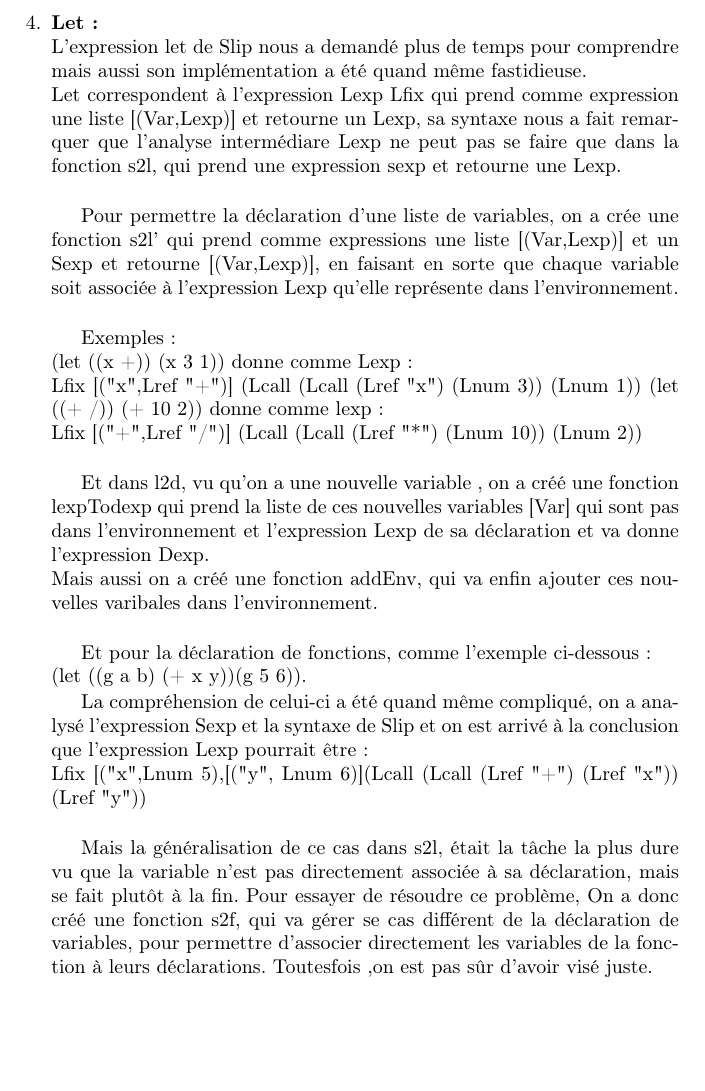
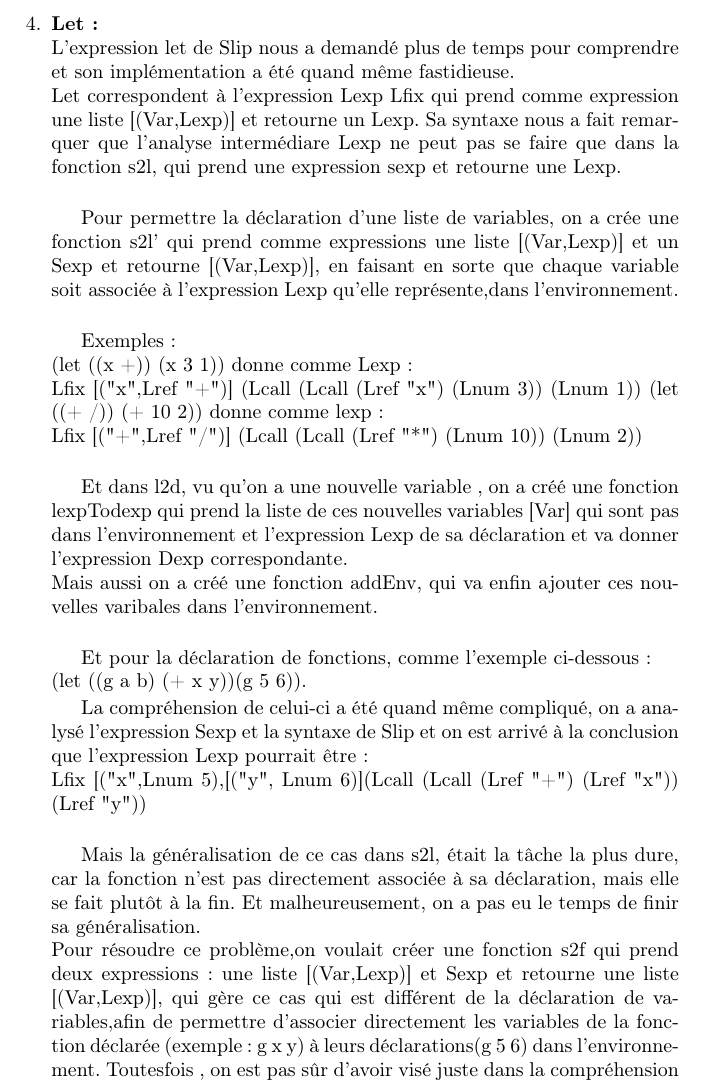
Before and after one commit to Kanty-G/Projet_Slip, a LaTeX document (slip.tex): part of page 4 of 4 before the commit and part of page 4 of 5 after it, cut so that both start at the same text, the shorter picture padded with empty space. Compiled offline with pdfLaTeX.

Commit message:
Update slip.tex

```diff
--- a/slip.tex
+++ b/slip.tex
@@ -109,10 +109,10 @@ En résumé ,on dirait que la méthode de compléter s2l, l2d et eval en largeur
 
 \item
     \textbf{Let:}\\
-    L'expression let de Slip nous a demandé plus de temps pour comprendre mais aussi son implémentation a été quand même fastidieuse.\\
-    Let correspondent à l'expression Lexp Lfix qui prend comme expression  une liste [(Var,Lexp)] et retourne un Lexp, sa syntaxe nous a fait remarquer que l'analyse intermédiare Lexp ne peut pas se faire que dans la fonction s2l, qui prend une expression sexp et retourne une Lexp.\\
+    L'expression let de Slip nous a demandé plus de temps pour comprendre et son implémentation a été quand même fastidieuse.\\
+    Let correspondent à l'expression Lexp Lfix qui prend comme expression  une liste [(Var,Lexp)] et retourne un Lexp. Sa syntaxe nous a fait remarquer que l'analyse intermédiare Lexp ne peut pas se faire que dans la fonction s2l, qui prend une expression sexp et retourne une Lexp.\\
 
-    Pour permettre la déclaration d'une liste de variables, on a crée une fonction s2l' qui prend comme expressions une liste [(Var,Lexp)] et un Sexp et retourne [(Var,Lexp)], en faisant en sorte que chaque variable soit associée à l'expression Lexp qu'elle représente dans l'environnement.\\
+    Pour permettre la déclaration d'une liste de variables, on a crée une fonction s2l' qui prend comme expressions une liste [(Var,Lexp)] et un Sexp et retourne [(Var,Lexp)], en faisant en sorte que chaque variable soit associée à l'expression Lexp qu'elle représente,dans l'environnement.\\
 
     Exemples:\\
     (let ((x +)) (x 3 1))  donne comme Lexp:
@@ -120,7 +120,7 @@ En résumé ,on dirait que la méthode de compléter s2l, l2d et eval en largeur
     (let ((+ /)) (+ 10 2)) donne comme lexp:
     \\Lfix [("+",Lref "/")] (Lcall (Lcall (Lref "*") (Lnum 10)) (Lnum 2))\\
 
-    Et dans l2d, vu qu'on a une nouvelle variable , on a créé une fonction lexpTodexp qui prend la liste de ces nouvelles variables [Var] qui sont pas dans l'environnement et l'expression Lexp de sa déclaration et va donne l'expression Dexp.\\
+    Et dans l2d, vu qu'on a une nouvelle variable , on a créé une fonction lexpTodexp qui prend la liste de ces nouvelles variables [Var] qui sont pas dans l'environnement et l'expression Lexp de sa déclaration et va donner l'expression Dexp correspondante.\\
     Mais aussi on a créé une fonction addEnv, qui va enfin ajouter ces nouvelles varibales dans l'environnement.\\
 
     Et pour la déclaration de fonctions, comme l'exemple ci-dessous:\\
@@ -130,6 +130,8 @@ En résumé ,on dirait que la méthode de compléter s2l, l2d et eval en largeur
     Lfix [("x",Lnum 5),[("y", Lnum 6)](Lcall (Lcall (Lref "+") (Lref "x")) (Lref "y"))
     \\
 
-    Mais la généralisation de ce cas dans s2l, était la tâche la plus dure vu que la variable n'est pas directement associée à sa déclaration, mais se fait plutôt à la fin.
-    Pour essayer de résoudre ce problème, On a donc créé une fonction s2f, qui va gérer se cas différent de la déclaration de variables, pour permettre d'associer directement les variables de la fonction  à leurs déclarations. Toutesfois ,on est pas sûr d'avoir visé juste. \\
+    Mais la généralisation de ce cas dans s2l, était la tâche la plus dure, car la fonction n'est pas directement associée à sa déclaration, mais elle se fait plutôt à la fin.
+    Et malheureusement, on a pas eu le temps de finir sa généralisation.
+    \\
+    Pour résoudre ce problème,on voulait créer une fonction s2f qui prend deux expressions: une liste [(Var,Lexp)] et Sexp et retourne une liste [(Var,Lexp)], qui gère ce cas qui est différent de la déclaration de variables,afin de  permettre d'associer directement les variables de la fonction déclarée (exemple: g x y)  à leurs déclarations(g 5 6) dans l'environnement. Toutesfois , on est pas sûr d'avoir visé juste dans la compréhension de ce cas particulier. \\
 
```
Also changed, not shown: slip.tex (15 more changed lines).
